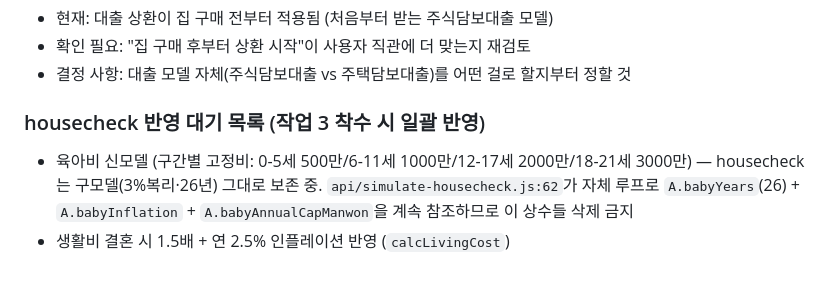
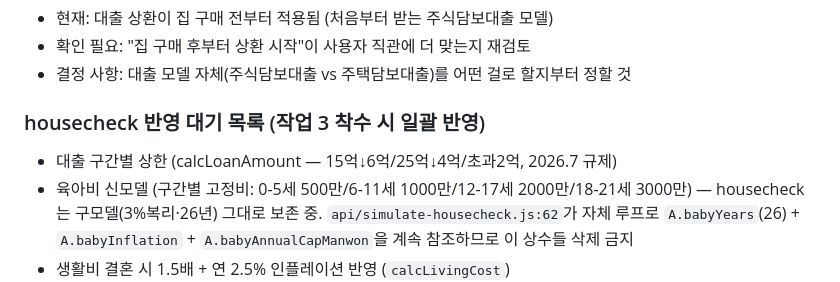
Before and after one commit to yh22331/braint, a Markdown page: CLAUDE.md, the part around the change. Rendered like a GitHub page.

Commit message:
housecheck 반영 대기 목록에 대출 상한 추가

```diff
--- a/CLAUDE.md
+++ b/CLAUDE.md
@@ -101,6 +101,7 @@ All money inputs are in **만원** (10,000 KRW). Several helpers are duplicated
 - 결정 사항: 대출 모델 자체(주식담보대출 vs 주택담보대출)를 어떤 걸로 할지부터 정할 것
 
 ### housecheck 반영 대기 목록 (작업 3 착수 시 일괄 반영)
+- 대출 구간별 상한 (calcLoanAmount — 15억↓6억/25억↓4억/초과2억, 2026.7 규제)
 - 육아비 신모델 (구간별 고정비: 0-5세 500만/6-11세 1000만/12-17세 2000만/18-21세 3000만)
   — housecheck는 구모델(3%복리·26년) 그대로 보존 중. `api/simulate-housecheck.js:62`가 자체 루프로
   `A.babyYears`(26) + `A.babyInflation` + `A.babyAnnualCapManwon`을 계속 참조하므로 이 상수들 삭제 금지
```
